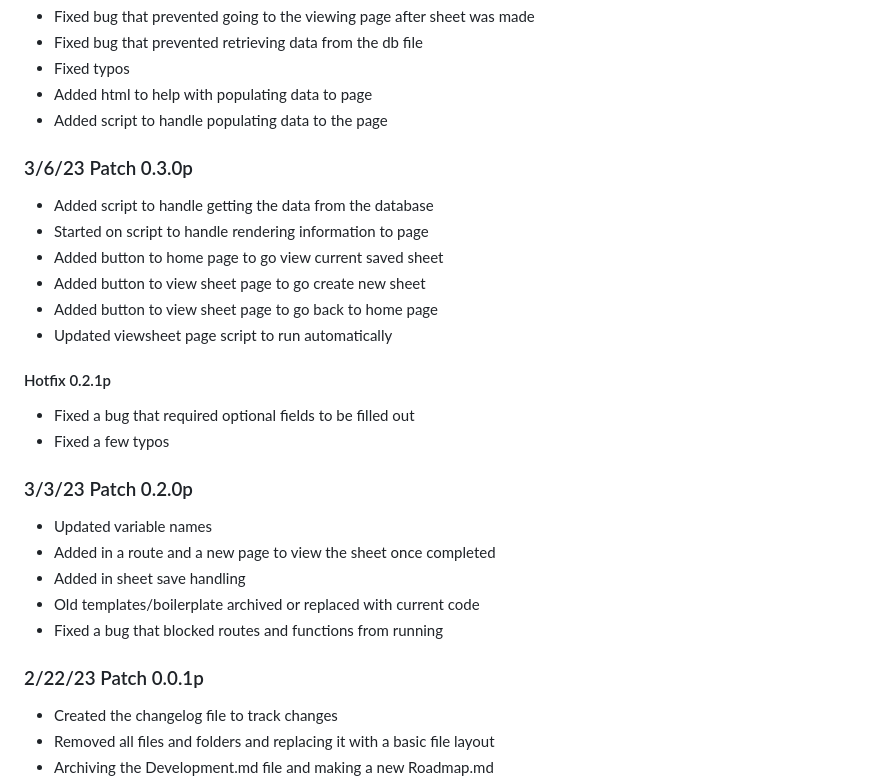
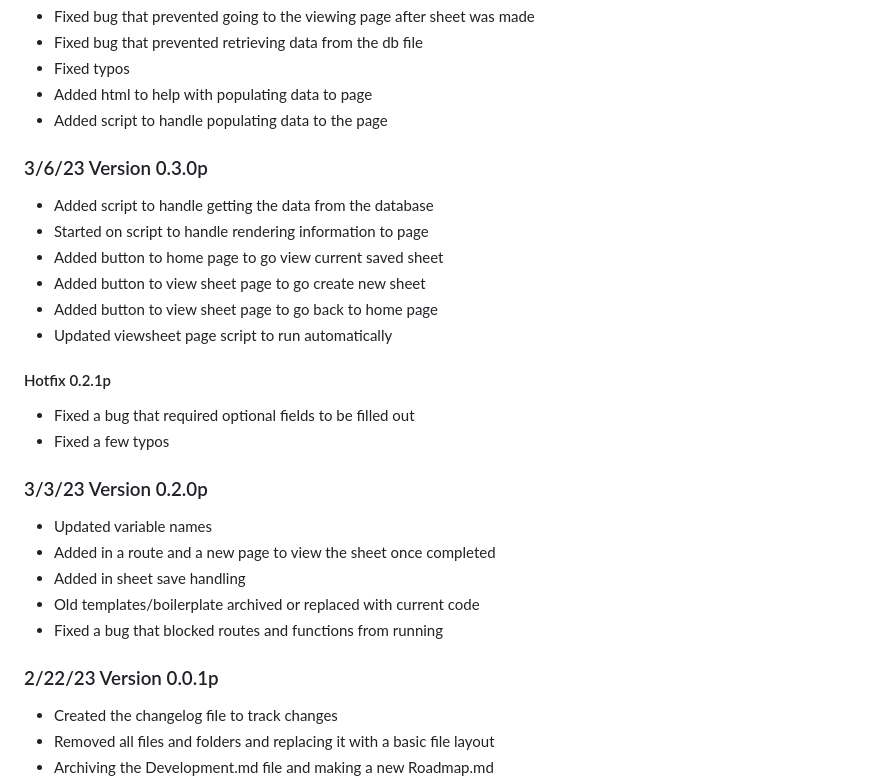
Before and after one commit to thegwanj/SA-character-gen, a Markdown page: Changelog.md, the part around the change printed below. GitHub-like rendering.

```diff
--- a/Changelog.md
+++ b/Changelog.md
@@ -60,7 +62,7 @@
 - Fixed typos
 - Added html to help with populating data to page
 - Added script to handle populating data to the page
-### 3/6/23 Patch 0.3.0p
+### 3/6/23 Version 0.3.0p
 - Added script to handle getting the data from the database
 - Started on script to handle rendering information to page
 - Added button to home page to go view current saved sheet
@@ -70,13 +72,13 @@
 #### Hotfix 0.2.1p
 - Fixed a bug that required optional fields to be filled out
 - Fixed a few typos
-### 3/3/23 Patch 0.2.0p
+### 3/3/23 Version 0.2.0p
 - Updated variable names
 - Added in a route and a new page to view the sheet once completed
 - Added in sheet save handling
 - Old templates/boilerplate archived or replaced with current code
 - Fixed a bug that blocked routes and functions from running
-### 2/22/23 Patch 0.0.1p
+### 2/22/23 Version 0.0.1p
 - Created the changelog file to track changes
 - Removed all files and folders and replacing it with a basic file layout
 - Archiving the Development.md file and making a new Roadmap.md
```
Also changed, not shown: other parts of Changelog.md (+11 -9 lines).
